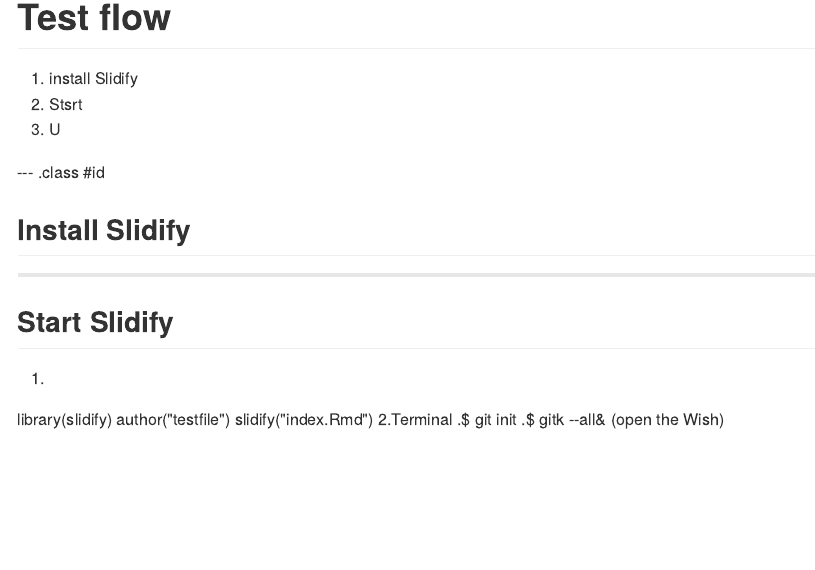
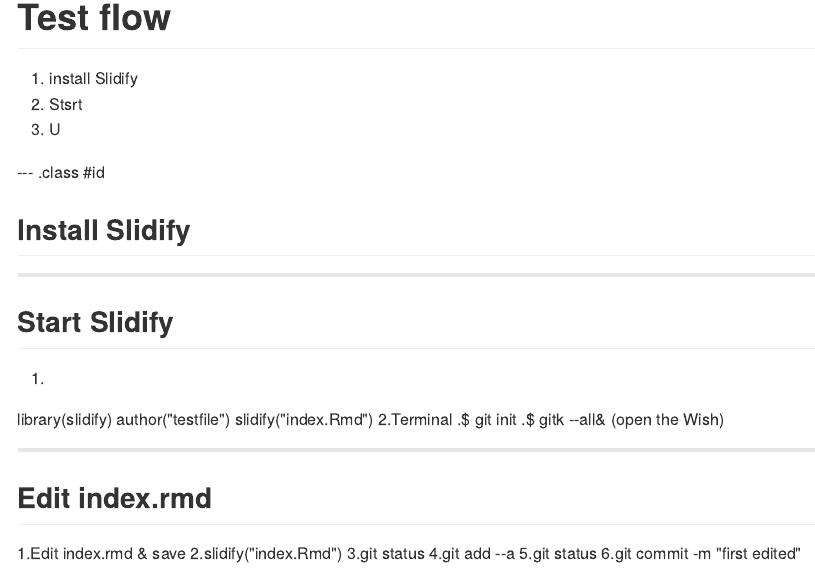
Before and after one commit to Ryan-L/slidifytest, an R Markdown document (index.Rmd): the page in a window 1100 px wide, from its top. The pictures show the output file index.md that the author committed with the source, drawn offline in the style of GitHub.

Commit message:
second edited

```diff
--- a/index.Rmd
+++ b/index.Rmd
@@ -36,3 +36,10 @@
 
 
 ---
+## Edit index.rmd
+1.Edit index.rmd & save
+2.slidify("index.Rmd")
+3.git status
+4.git add --a
+5.git status
+6.git commit -m "first edited"
```
Also changed, not shown: index.html, index.md.
